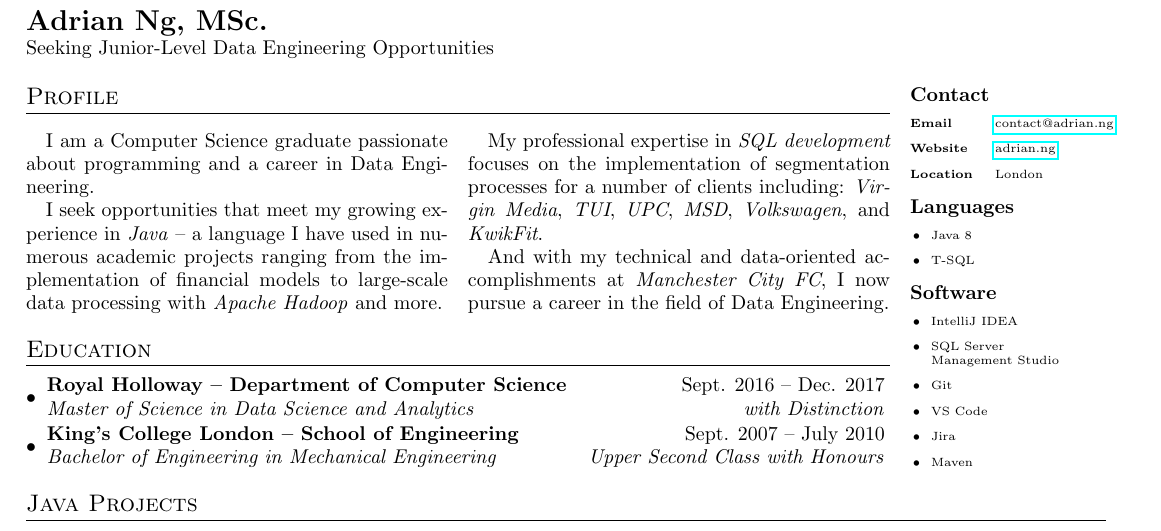
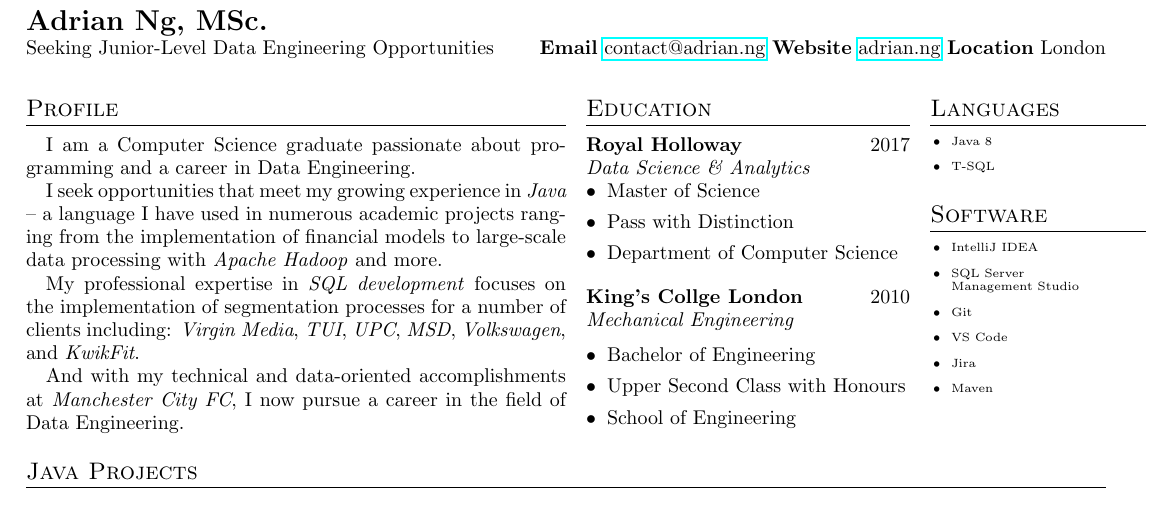
Before and after one commit to Adrian-Ng/cv, a LaTeX CV (cv.tex): part of page 1 of 2, cut so that both start at the same text. Compiled offline with pdfLaTeX.

Commit message:
2019-02-16 minipage profile and education minipage now vertical

```diff
--- a/cv.tex
+++ b/cv.tex
@@ -74,117 +74,74 @@
 \begin{document}
 %----------HEADING-----------------
 \noindent
-\Large \textbf{Adrian Ng, MSc.}
+\Large
+\textbf{Adrian Ng, MSc.}
 \newline
 \small
 Seeking Junior-Level Data Engineering Opportunities
-% \hfill
-% \begin{description*}
-% 	\item [Email:] \href{mailto:contact@adrian.ng}{contact@adrian.ng}
-% 	\item [Website:] \href{https://adrian.ng}{adrian.ng}
-% \end{description*}
+\hfill
+\begin{description*}
+	\item[Email] \href{mailto:contact@adrian.ng}{contact@adrian.ng}
+	\item[Website] \href{https://adrian.ng}{adrian.ng}
+	\item[Location] London
+\end{description*}
+
 \vspace{0.5cm}
-%
-% \section{Profile}
-% \vspace{-0.5cm}
-% \begin{multicols}{2}
-% 	I am a Computer Science graduate passionate about programming and a career in Data Engineering. I seek opportunities that meet my growing experience in \textit{Java} -- a language I have used in numerous academic projects ranging from the implementation of financial models to large-scale data processing with \textit{Apache Hadoop} and more.
-% 	%In addition, \texttt{R} and \texttt{MATLAB} were used to implement various machine learning algorithms.
 
-% 	Prior to postgraduate study, my expertise in \textit{SQL development} focused on the implementation of segmentation processes for a number of clients including: \textit{Virgin Media}, \textit{TUI}, \textit{UPC}, \textit{MSD}, \textit{Volkswagen}, and \textit{KwikFit}.
-
-% 	Futhermore, with my recent technical accomplishments at \textit{Manchester City FC} I now strive to pursue a career in Data Engineering.
-% \end{multicols}
-% \section{Profile}
-% \begin{paragraph}
-% 	I am a Computer Science graduate passionate about programming and a career in Data Engineering. I seek opportunities that meet my growing experience in \textit{Java} -- a language I have used in numerous academic projects ranging from the implementation of financial models to large-scale data processing with \textit{Apache Hadoop} and more.
-% 	%In addition, \texttt{R} and \texttt{MATLAB} were used to implement various machine learning algorithms.
-% 	\noindent
-% 	\newline
-% 	Prior to postgraduate study, my expertise in \textit{SQL development} focused on the implementation of segmentation processes for a number of clients including: \textit{Virgin Media}, \textit{TUI}, \textit{UPC}, \textit{MSD}, \textit{Volkswagen}, and \textit{KwikFit}.
-% 	\noindent
-% 	\newline
-% 	After graduation, my accomplishments as a Data Analyst at \textit{Manchester City FC} leaned more towards Data Engineering, which leads me now to pursue a career in this field.
-% \end{paragraph}
-%-----------EDUCATION-----------------
-
-% \begin{multicols}{2}
-% 	\section{Tech}
-% 	\textbf{Languages}
-% 	\begin{itemize}
-% 		\item Java 8
-% 		\item T-SQL
-% 		      %\item \LaTeX
-% 	\end{itemize}
-% 	\textbf{Software}
-% 	\begin{itemize}
-% 		\item IntelliJ IDEA
-% 		\item SQL Server Management Studio
-% 		\item Git
-% 		\item VS Code
-% 		\item Jira
-% 		\item Maven
-% 	\end{itemize}
-% 	\columnbreak
-% 	\section{Education}
-% % \end{multicols}
 \noindent
-\begin{minipage}[c]{0.8\linewidth}
-	% %----------HEADING-----------------
-	% \noindent
-	% \Large \textbf{Adrian Ng, MSc.}
-	% \newline
-	% \small
-	% Seeking Junior-Level Data Engineering Opportunities
-	%----------PROFILE-----------------
+\begin{minipage}[t]{0.5\linewidth}
 	\section{Profile}
-	% \vspace{-0.5cm}
-	\begin{multicols}{2}
 	\quad
 	I am a Computer Science graduate passionate about programming and a career in Data Engineering.
 	\par\quad
 	I seek opportunities that meet my growing experience in \textit{Java} -- a language I have used in numerous academic projects ranging from the implementation of financial models to large-scale data processing with \textit{Apache Hadoop} and more.
 	%In addition, \texttt{R} and \texttt{MATLAB} were used to implement various machine learning algorithms.
-
-		\columnbreak
 	\par\quad
 	My professional expertise in \textit{SQL development} focuses on the implementation of segmentation processes for a number of clients including: \textit{Virgin Media}, \textit{TUI}, \textit{UPC}, \textit{MSD}, \textit{Volkswagen}, and \textit{KwikFit}.
 	\par\quad
 	And with my technical and data-oriented accomplishments at \textit{Manchester City FC}, I now pursue a career in the field of Data Engineering.
-
-	\end{multicols}
-	\vspace{0.5cm}
+\end{minipage}
+\hspace{0.2cm}
+\begin{minipage}[t]{0.3\linewidth}
 	\section{Education}
-	\resumeSubHeadingListStart
-
-	\resumeSubheading
-	{Royal Holloway -- Department of Computer Science}{Sept. 2016 -- Dec. 2017}
-	{Master of Science in Data Science and Analytics}{with Distinction}
-
-	\resumeSubheading
-	{King's College London -- School of Engineering}{Sept. 2007 -- July 2010}
-	{Bachelor of Engineering in Mechanical Engineering}{Upper Second Class with Honours}
-
-	\resumeSubHeadingListEnd
-\end{minipage} % no space if you would like to put them side by side
+	\textbf{Royal Holloway} \hfill 2017
+	\newline
+	\textit{Data Science \& Analytics}
+	\begin{itemize}[leftmargin=*, itemsep=0.1em]
+		\item	Master of Science
+		\item	Pass with Distinction
+		\item 	Department of Computer Science
+	\end{itemize}
+	\vspace{0.15cm}
+	\textbf{King's Collge London} \hfill 2010
+	\newline
+	\textit{Mechanical Engineering}
+	\begin{itemize}[leftmargin=*, itemsep=0.1em]
+		\item Bachelor of Engineering
+		\item Upper Second Class with Honours
+		\item School of Engineering
+	\end{itemize}
+\end{minipage}
 \hspace{0.2cm}
-\begin{minipage}[c]{0.4\linewidth}
-	\textbf{Contact}
-	\begin{description}[style=multiline,leftmargin=1.5cm]
-		\tiny
-		\item[Email] \href{mailto:contact@adrian.ng}{contact@adrian.ng}
-		\item[Website] \href{https://adrian.ng}{adrian.ng}
-		\item[Location] London
-	\end{description}
-	\textbf{Languages}
+\begin{minipage}[t]{0.2\linewidth}
+	% % \textbf{Contact}
+	% \section{Contact}
+	% \begin{description}[style=multiline,leftmargin=1.5cm]
+	% 	\tiny
+	% 	\item[Email] \href{mailto:contact@adrian.ng}{contact@adrian.ng}
+	% 	\item[Website] \href{https://adrian.ng}{adrian.ng}
+	% 	\item[Location] London
+	% \end{description}
+	% \textbf{Languages}
+	\section{Languages}
 	\begin{itemize}[leftmargin=*]
 		\tiny
 		\item Java 8
 		\item T-SQL
-
 		      %\item \LaTeX
 	\end{itemize}
-	\textbf{Software}
+	% \textbf{Software}
+	\section{Software}
 	\begin{itemize}[leftmargin=*]
 		\tiny
 		\item IntelliJ IDEA
```
Also changed, not shown: cv.pdf, cv.tex (71 more changed lines). Lines whose indentation alone changed are shown as unchanged.
